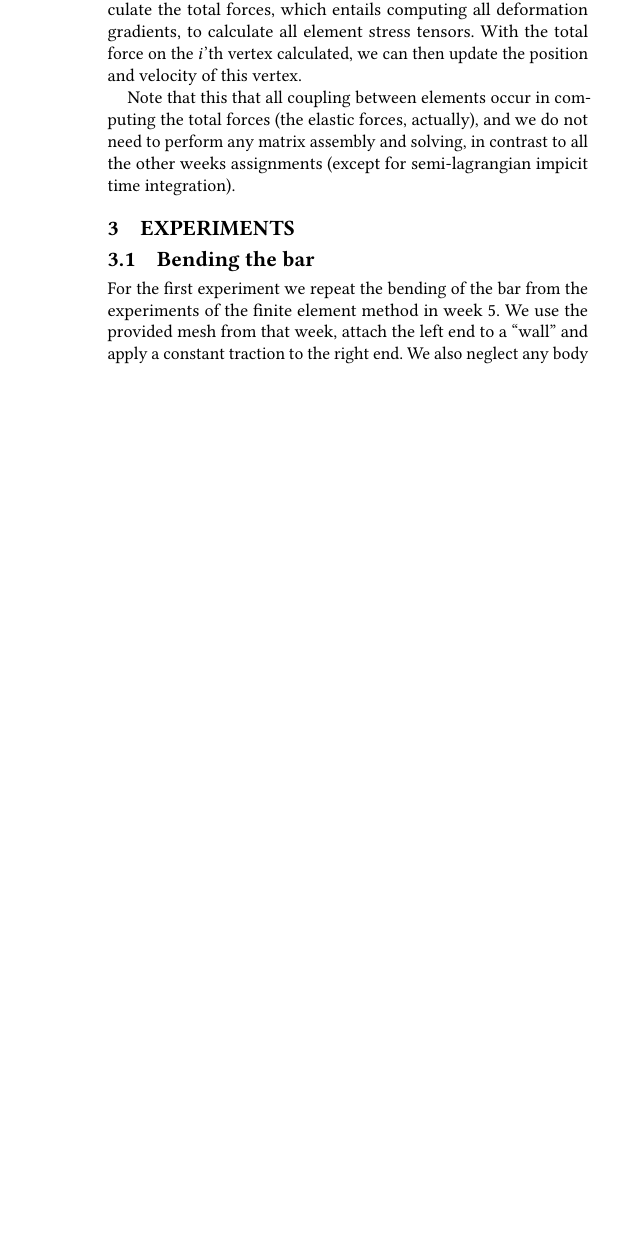
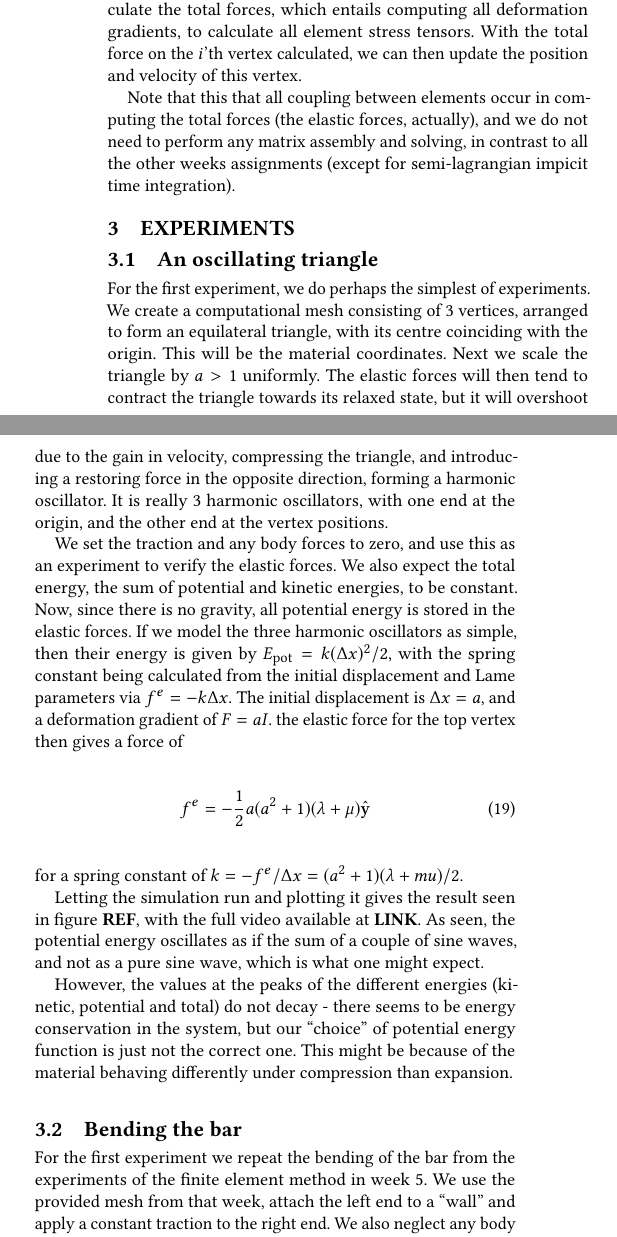
Before and after one commit to NikolaiNielsen/CMIS, a LaTeX paper (W7/handin/handin7.tex): part of one column of page 3 of 3 before the commit and two parts of the columns of page 3 of 4 after it, the two joined at a grey line, cut so that both start at the same text, the shorter picture padded with empty space. The pictures show the PDF file W7/handin/handin7.pdf that the author committed with the source.

Commit message:
add experiments

```diff
--- a/W7/handin/handin7.tex
+++ b/W7/handin/handin7.tex
@@ -165,6 +165,21 @@ Note that this that all coupling between elements occur in computing the total f
 
 
 \section{Experiments}
+\subsection{An oscillating triangle}
+For the first experiment, we do perhaps the simplest of experiments. We create a computational mesh consisting of 3 vertices, arranged to form an equilateral triangle, with its centre coinciding with the origin. This will be the material coordinates. Next we scale the triangle by $ a>1 $ uniformly. The elastic forces will then tend to contract the triangle towards its relaxed state, but it will overshoot due to the gain in velocity, compressing the triangle, and introducing a restoring force in the opposite direction, forming a harmonic oscillator. It is really 3 harmonic oscillators, with one end at the origin, and the other end at the vertex positions.
+
+We set the traction and any body forces to zero, and use this as an experiment to verify the elastic forces. We also expect the total energy, the sum of potential and kinetic energies, to be constant. Now, since there is no gravity, all potential energy is stored in the elastic forces. If we model the three harmonic oscillators as simple, then their energy is given by $ E_{\text{pot}} = k(\Delta x)^2/2  $, with the spring constant being calculated from the initial displacement and Lame parameters via $ f^e=-k\Delta x $. The initial displacement is $ \Delta x = a $, and a deformation gradient of $ F=aI $. the elastic force for the top vertex then gives a force of
+\begin{equation}\label{key}
+	f^e = -\frac{1}{2} a(a^2+1)(\lambda+\mu)\hat{\V{y}}
+\end{equation}
+for a spring constant of $ k=-f^e/\Delta x = (a^2+1)(\lambda+mu)/2$.
+
+Letting the simulation run and plotting it gives the result seen in figure \textbf{REF}, with the full video available at \textbf{LINK}. As seen, the potential energy oscillates as if the sum of a couple of sine waves, and not as a pure sine wave, which is what one might expect.
+
+However, the values at the peaks of the different energies (kinetic, potential and total) do not decay - there seems to be energy conservation in the system, but our ``choice'' of potential energy function is just not the correct one. This might be because of the material behaving differently under compression than expansion.
+
+
+
 \subsection{Bending the bar}
 For the first experiment we repeat the bending of the bar from the experiments of the finite element method in week 5. We use the provided mesh from that week, attach the left end to a ``wall'' and apply a constant traction to the right end. We also neglect any body forces such as gravity, meaning the only forces are the traction and elastic forces.
 
```
Also changed, not shown: W7/handin/handin7.pdf, W7/handin/triangle.png (added), W7/handin/handin7.tex (2 more changed lines).
